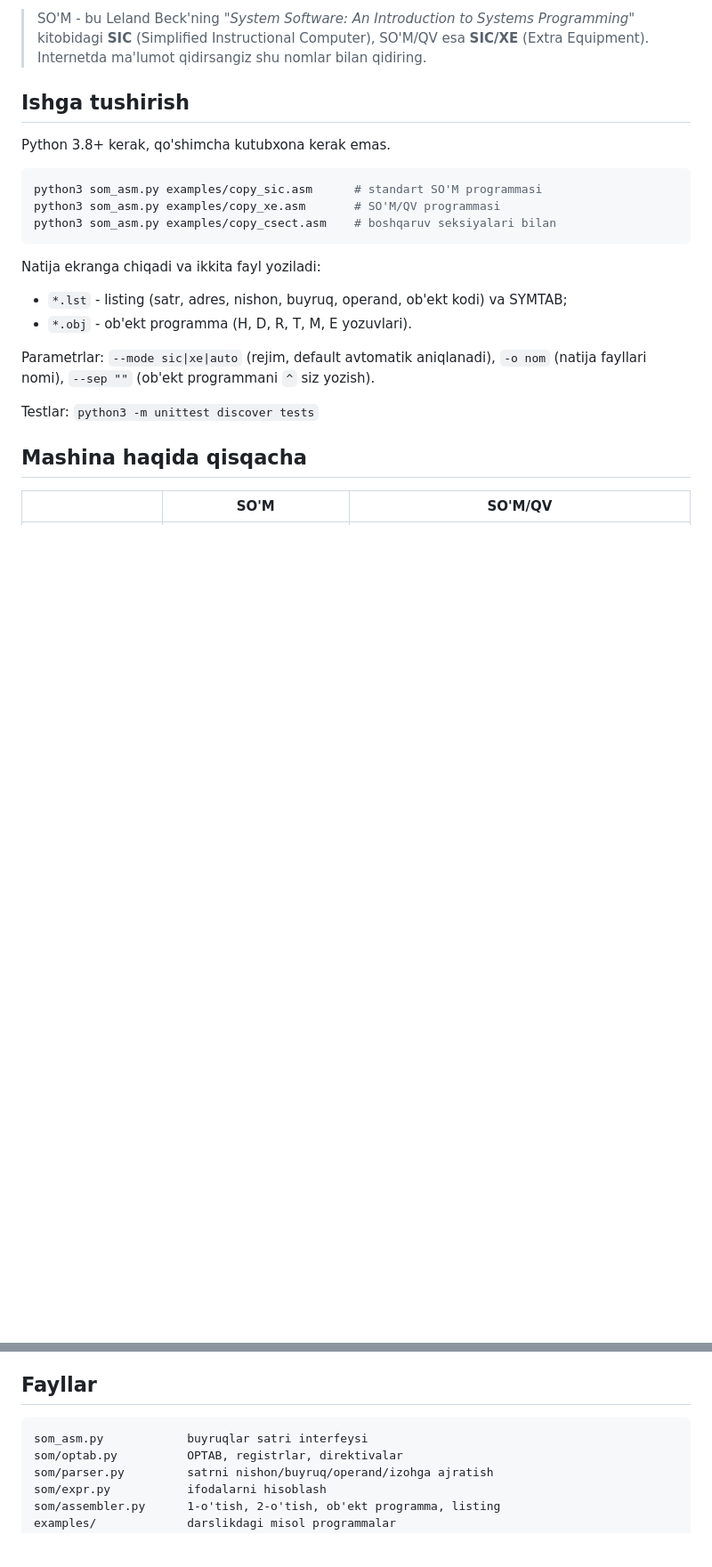
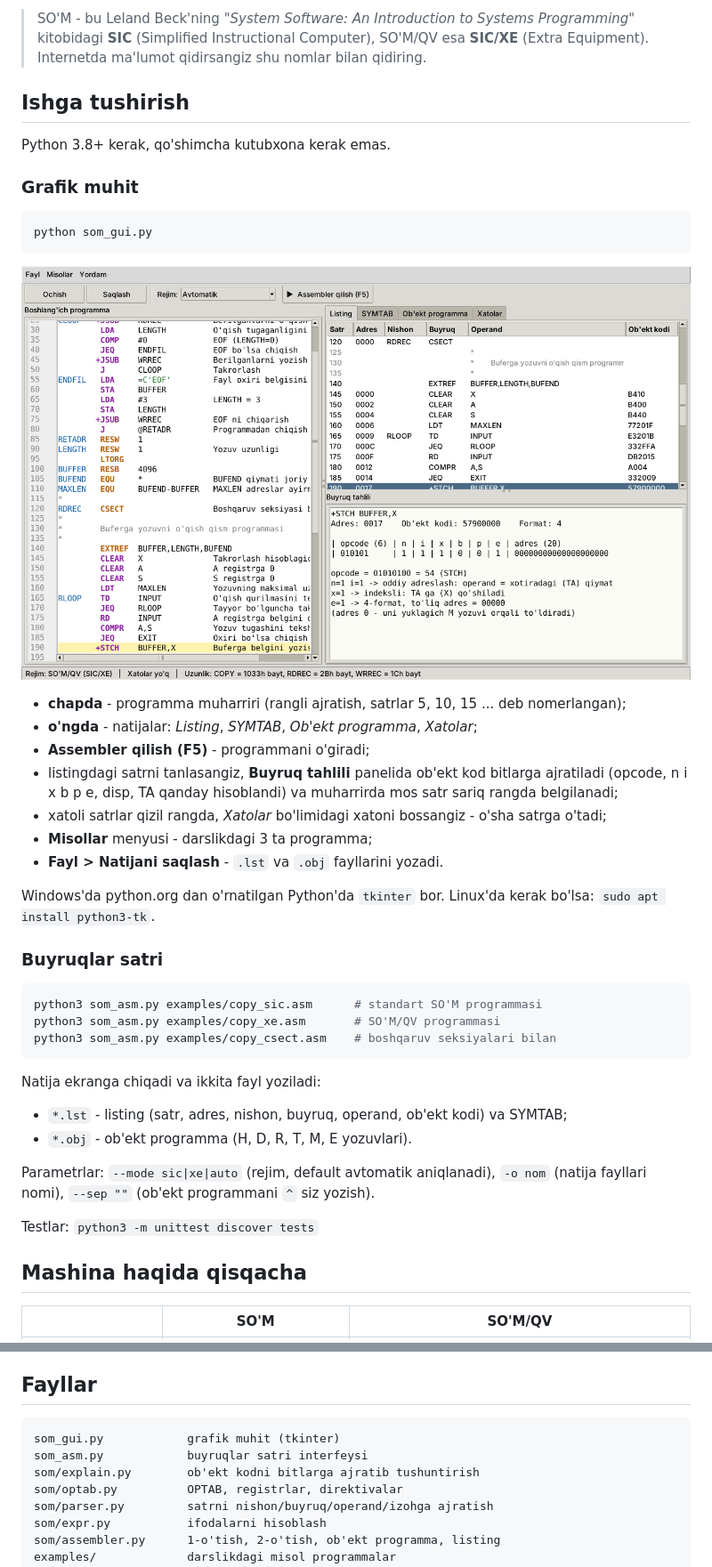
Before and after one commit to AsosAsadbek/SOM, a Markdown page: README.md, 2 parts joined by grey strips. Shown at 89% size. GitHub-like rendering; pictures changed too: docs/screenshot.png (added); blank space fills up the shorter version.

````diff
--- a/README.md
+++ b/README.md
@@ -12,6 +12,29 @@ programmani mashina kodiga (ob'ekt programmaga) o'giradi.
 ## Ishga tushirish
 
 Python 3.8+ kerak, qo'shimcha kutubxona kerak emas.
+
+### Grafik muhit
+
+```bash
+python som_gui.py
+```
+
+![Grafik oyna](docs/screenshot.png)
+
+* **chapda** - programma muharriri (rangli ajratish, satrlar 5, 10, 15 ... deb nomerlangan);
+* **o'ngda** - natijalar: *Listing*, *SYMTAB*, *Ob'ekt programma*, *Xatolar*;
+* **Assembler qilish (F5)** - programmani o'giradi;
+* listingdagi satrni tanlasangiz, **Buyruq tahlili** panelida ob'ekt kod
+  bitlarga ajratiladi (opcode, n i x b p e, disp, TA qanday hisoblandi) va
+  muharrirda mos satr sariq rangda belgilanadi;
+* xatoli satrlar qizil rangda, *Xatolar* bo'limidagi xatoni bossangiz - o'sha satrga o'tadi;
+* **Misollar** menyusi - darslikdagi 3 ta programma;
+* **Fayl > Natijani saqlash** - `.lst` va `.obj` fayllarini yozadi.
+
+Windows'da python.org dan o'rnatilgan Python'da `tkinter` bor. Linux'da kerak
+bo'lsa: `sudo apt install python3-tk`.
+
+### Buyruqlar satri
 
 ```bash
 python3 som_asm.py examples/copy_sic.asm      # standart SO'M programmasi
@@ -107,7 +130,9 @@ e'lon qilingan) - uning adresi noma'lum. Shu sababli assembler programmani
 ## Fayllar
 
 ```
+som_gui.py            grafik muhit (tkinter)
 som_asm.py            buyruqlar satri interfeysi
+som/explain.py        ob'ekt kodni bitlarga ajratib tushuntirish
 som/optab.py          OPTAB, registrlar, direktivalar
 som/parser.py         satrni nishon/buyruq/operand/izohga ajratish
 som/expr.py           ifodalarni hisoblash
````
Also changed, not shown: 5 other files.
